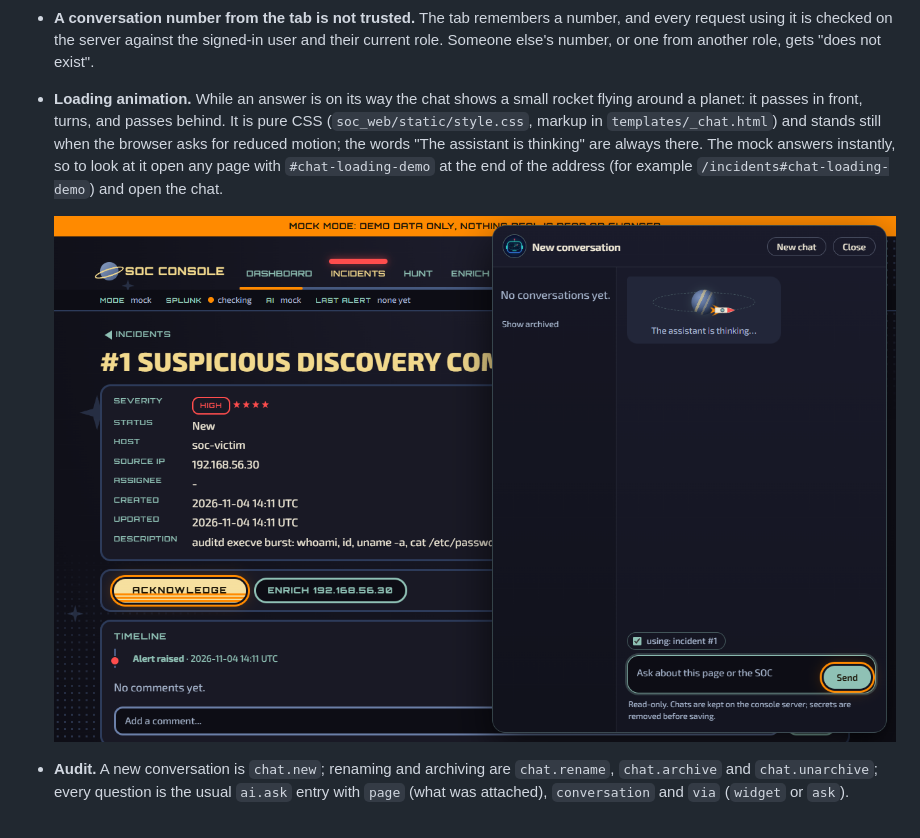
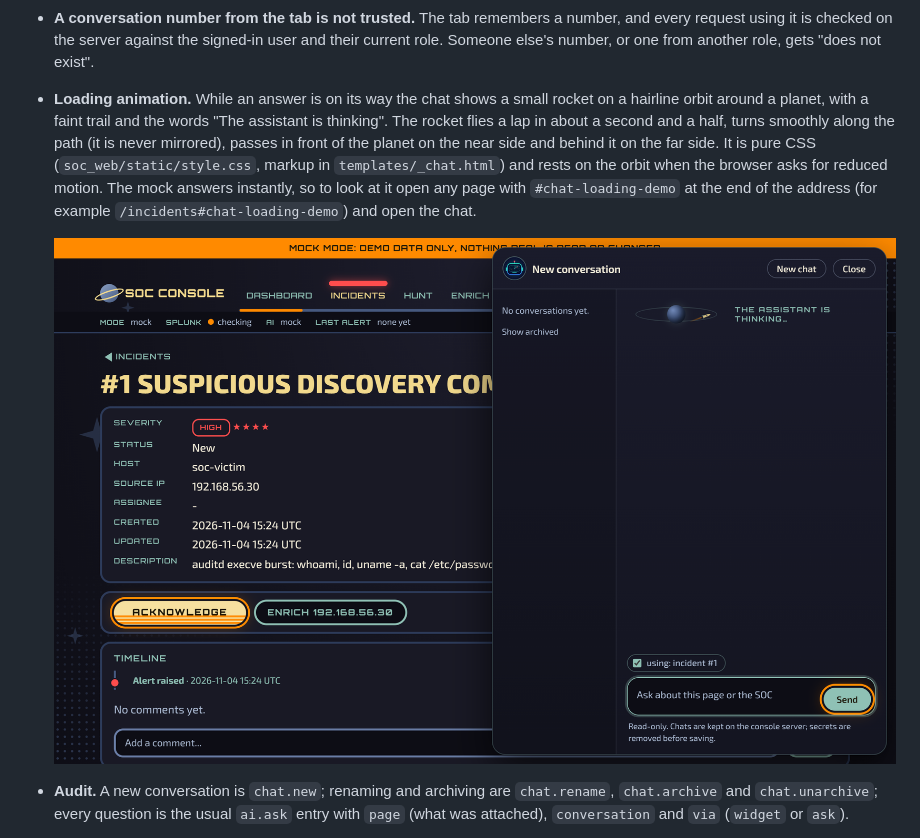
Before and after one commit to MustafaS14/SOC_Automation_Bot, a Markdown page: docs/web-console.md, the part around the change. Drawn GitHub-style; pictures changed too: docs/screenshots/chat-loading.png.

```diff
--- a/docs/web-console.md
+++ b/docs/web-console.md
@@ -58,7 +58,7 @@ Every signed-in page has a round button at the bottom right (not the sign-in pag
 - **The real assistant is for the owner only.** The relay uses a personal Claude subscription login. The project owner's reading of Anthropic's terms is that such a login is for your own use of the unmodified Claude Code, so the relay (and so the chat button with `AI_BACKEND=claude_code`) runs only on the owner's own PC, for the owner, and only when the owner asks a question. It is not to be switched on on `soc-siem`, for other users, or for always-on or automatic use (no automatic triage notes, no retries). Re-read the terms before changing that.
 - **One question at a time.** A user can have only one question being answered, whichever tab or page it came from, so a double click or a quick reload cannot start a second call to the assistant or the relay (the second attempt gets "Your previous question is still being answered" and is not counted against the hourly limit). The assistant's own per-user hourly limit and daily budget still apply to the question that does run. Nothing retries by itself: a failed question stores a short reply and stops, and only a person pressing Send asks again. The chat finds a pending answer by reading, which never calls the assistant.
 - **A conversation number from the tab is not trusted.** The tab remembers a number, and every request using it is checked on the server against the signed-in user and their current role. Someone else's number, or one from another role, gets "does not exist".
-- **Loading animation.** While an answer is on its way the chat shows a small rocket flying around a planet: it passes in front, turns, and passes behind. It is pure CSS (`soc_web/static/style.css`, markup in `templates/_chat.html`) and stands still when the browser asks for reduced motion; the words "The assistant is thinking" are always there. The mock answers instantly, so to look at it open any page with `#chat-loading-demo` at the end of the address (for example `/incidents#chat-loading-demo`) and open the chat.
+- **Loading animation.** While an answer is on its way the chat shows a small rocket on a hairline orbit around a planet, with a faint trail and the words "The assistant is thinking". The rocket flies a lap in about a second and a half, turns smoothly along the path (it is never mirrored), passes in front of the planet on the near side and behind it on the far side. It is pure CSS (`soc_web/static/style.css`, markup in `templates/_chat.html`) and rests on the orbit when the browser asks for reduced motion. The mock answers instantly, so to look at it open any page with `#chat-loading-demo` at the end of the address (for example `/incidents#chat-loading-demo`) and open the chat.
 
   ![The loading animation in the chat panel](screenshots/chat-loading.png)
 - **Audit.** A new conversation is `chat.new`; renaming and archiving are `chat.rename`, `chat.archive` and `chat.unarchive`; every question is the usual `ai.ask` entry with `page` (what was attached), `conversation` and `via` (`widget` or `ask`).
```
Also changed, not shown: 3 other files.
